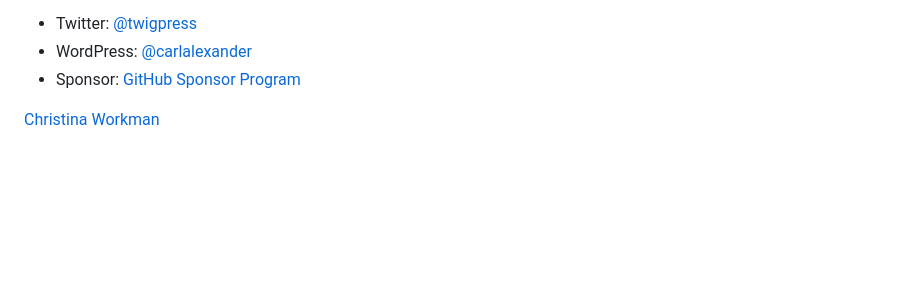
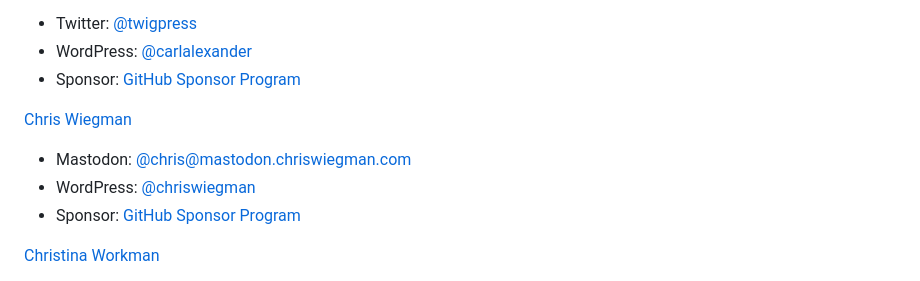
Before and after one commit to aurooba/sponsor-wp-contributors, a Markdown page: README.md, the part around the change. Rendered like a GitHub page; blank space fills up the shorter version.

Commit message:
Add Chris Wiegman

```diff
--- a/README.md
+++ b/README.md
@@ -33,6 +33,11 @@ Let's invest in the folks who create the software that empowers us to create a l
   - Twitter: [@twigpress](https://twitter.com/twigpress)
   - WordPress: [@carlalexander](https://profiles.wordpress.org/carlalexander/)
   - Sponsor: [GitHub Sponsor Program](https://github.com/sponsors/carlalexander)
+
+[Chris Wiegman](https://chriswiegman.com)
+- Mastodon: [@chris@mastodon.chriswiegman.com](https://mastodon.chriswiegman.com/@chris)
+- WordPress: [@chriswiegman](https://profiles.wordpress.org/chriswiegman)
+- Sponsor: [GitHub Sponsor Program](https://github.com/sponsors/ChrisWiegman)
 
 [Christina Workman](https://christinaworkman.ca/)
   - Twitter: [@amethystanswers](https://twitter.com/amethystanswers)
```
